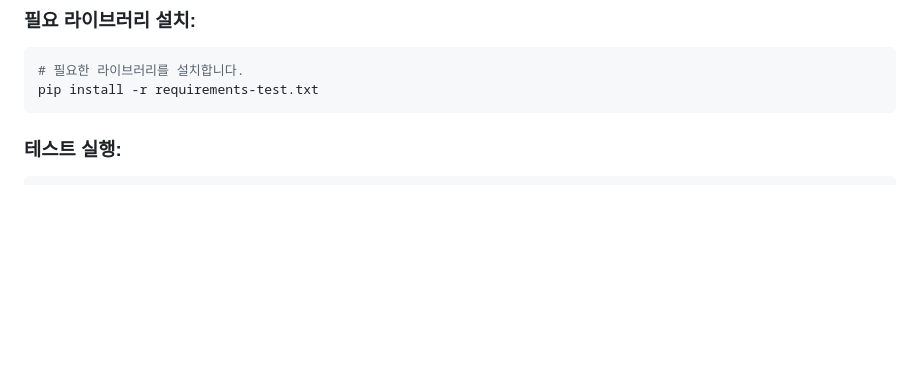
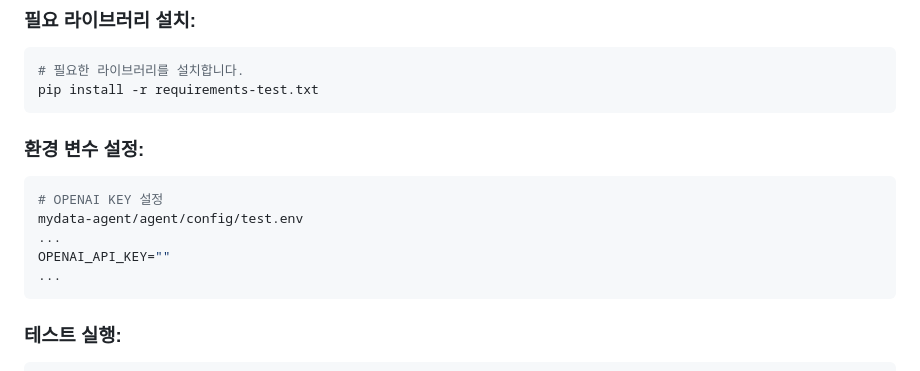
Before and after one commit to h32109/mydata-agent, a Markdown page: README.md, the part around the change. Drawn GitHub-style; blank space fills up the shorter version.

````diff
--- a/README.md
+++ b/README.md
@@ -49,6 +49,14 @@ uvicorn main:app
 ```bash
 # 필요한 라이브러리를 설치합니다.
 pip install -r requirements-test.txt
+```
+### 환경 변수 설정:
+```bash
+# OPENAI KEY 설정
+mydata-agent/agent/config/test.env
+...
+OPENAI_API_KEY=""
+...
 ```
 ### 테스트 실행:
 ```bash
````
